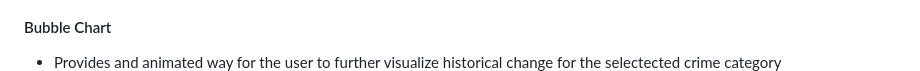
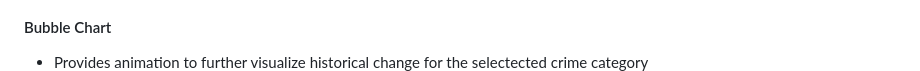
Before and after one commit to maddiebowman/SF_crime_patterns, a Markdown page: README.md, the part around the change. Drawn GitHub-style.

Commit message:
fixing readme format

```diff
--- a/README.md
+++ b/README.md
@@ -73,7 +73,7 @@ Data featured on the interactive city map is pulled from a random sample, stored
 ![Flask Heat Map](./images/heatmap_flask.png)
 
  #### Bubble Chart
- * Provides and animated way for the user to further visualize historical change for the selectected crime category
+ * Provides animation to further visualize historical change for the selectected crime category
 ![Flask Bubble Chart](./images/bubble_animation_over_time.png)
 
 ### San Francisco Crime Map
```
